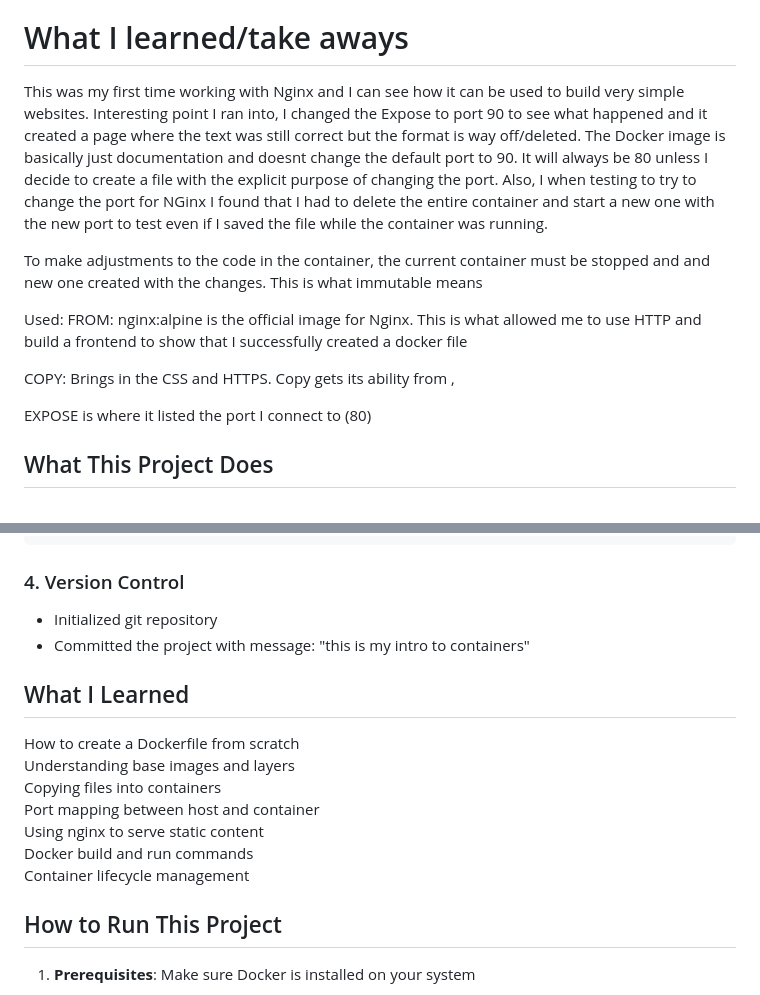
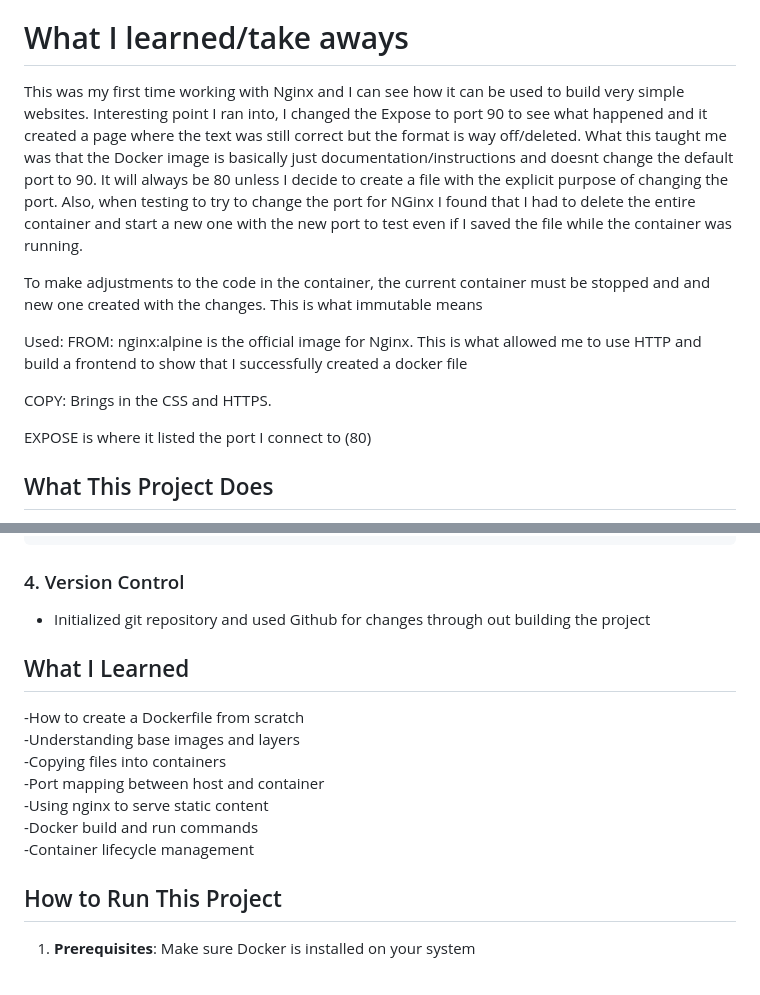
Before and after one commit to Erics38/Python-projects, a Markdown page: docker-hello-world/README.md, 2 parts joined by grey strips. Drawn GitHub-style.

````diff
--- a/docker-hello-world/README.md
+++ b/docker-hello-world/README.md
@@ -3,7 +3,7 @@
 A simple containerized web application that demonstrates the basics of Docker by serving a static HTML website using nginx. I used Claude to create a simple backend webserver and HTML/CSS for the front end for me to test my docker file. I did the rest myself.
 
 # What I learned/take aways
-This was my first time working with Nginx and I can see how it can be used to build very simple websites. Interesting point I ran into, I changed the Expose to port 90 to see what happened and it created a page where the text was still correct but the format is way off/deleted. The Docker image is basically just documentation and doesnt change the default port to 90. It will always be 80 unless I decide to create a file with the explicit purpose of changing the port. Also, I when testing to try to change the port for NGinx I found that I had to delete the entire container and start a new one with the new port to test even if I saved the file while the container was running.
+This was my first time working with Nginx and I can see how it can be used to build very simple websites. Interesting point I ran into, I changed the Expose to port 90 to see what happened and it created a page where the text was still correct but the format is way off/deleted. What this taught me was that the Docker image is basically just documentation/instructions and doesnt change the default port to 90. It will always be 80 unless I decide to create a file with the explicit purpose of changing the port. Also, when testing to try to change the port for NGinx I found that I had to delete the entire container and start a new one with the new port to test even if I saved the file while the container was running.
 
 To make adjustments to the code in the container, the current container must be stopped and and new one created with the changes. This is what immutable means
 
@@ -11,7 +11,7 @@ To make adjustments to the code in the container, the current container must be
 Used:
 FROM: nginx:alpine is the official image for Nginx. This is what allowed me to use HTTP and build a frontend to show that I successfully created a docker file
 
-COPY: Brings in the CSS and HTTPS. Copy gets its ability from ,
+COPY: Brings in the CSS and HTTPS.
 
 EXPOSE is where it listed the port I connect to (80)
 
@@ -56,18 +56,17 @@ docker run -p 8080:80 my-first-docker-app
 ```
 
 ### 4. Version Control
-- Initialized git repository
-- Committed the project with message: "this is my intro to containers"
+- Initialized git repository and used Github for changes through out building the project
 
 ## What I Learned
 
- How to create a Dockerfile from scratch
- Understanding base images and layers
- Copying files into containers
- Port mapping between host and container
- Using nginx to serve static content
- Docker build and run commands
- Container lifecycle management
+ -How to create a Dockerfile from scratch
+ -Understanding base images and layers
+ -Copying files into containers
+ -Port mapping between host and container
+ -Using nginx to serve static content
+ -Docker build and run commands
+ -Container lifecycle management
 
 ## How to Run This Project
 
````
